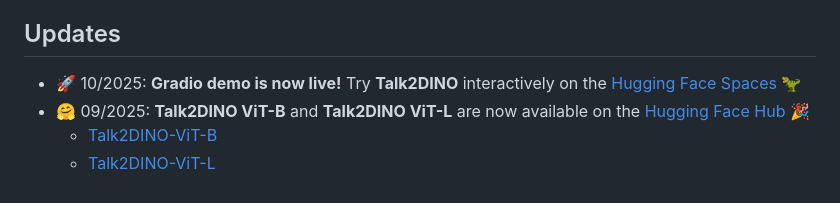
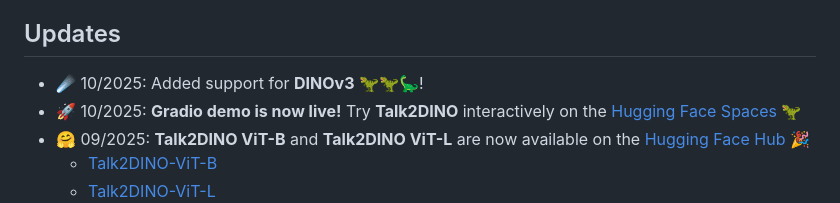
Before and after one commit to lorebianchi98/Talk2DINO, a Markdown page: README.md, the part around the change. Rendered like a GitHub page.

```diff
--- a/README.md
+++ b/README.md
@@ -24,6 +24,7 @@
 
 Talk2DINO is an open-vocabulary segmentation architecture that combines the localized and semantically rich patch-level features of DINOv2 with the multimodal understanding capabilities of CLIP. This is achieved by learning a projection from the CLIP text encoder to the embedding space of DINOv2 using only image-caption pairs and exploiting the self-attention properties of DINOv2 to understand which part of the image has to be aligned to the corresponding caption.
 ## Updates
+- ☄️ 10/2025: Added support for **DINOv3** 🦖🦖🦕!
 - 🚀 10/2025: **Gradio demo is now live!** Try **Talk2DINO** interactively on the [Hugging Face Spaces](https://huggingface.co/spaces/lorebianchi98/Talk2DINO) 🦖
 - :hugs: 09/2025: **Talk2DINO ViT-B** and **Talk2DINO ViT-L** are now available on the [Hugging Face Hub](https://huggingface.co/lorebianchi98) 🎉
   - [Talk2DINO-ViT-B](https://huggingface.co/lorebianchi98/Talk2DINO-ViTB)
```
